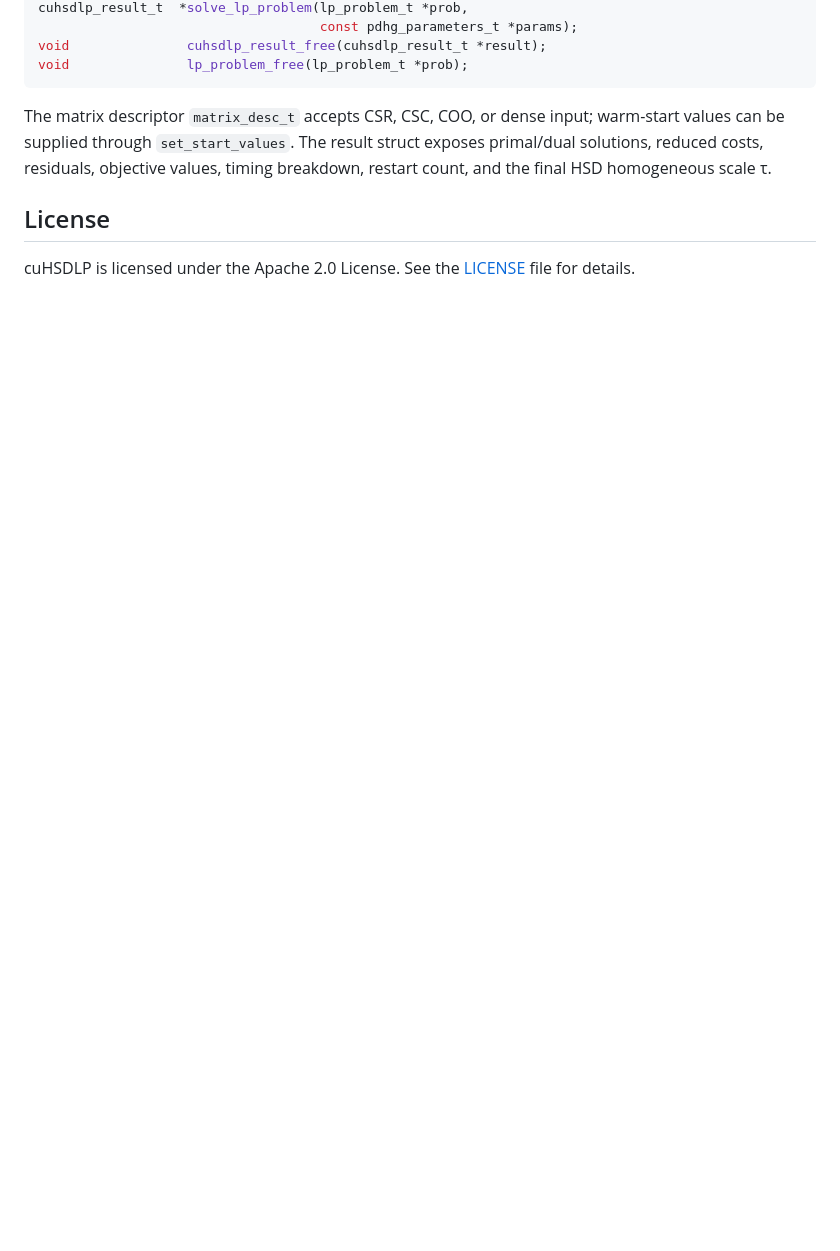
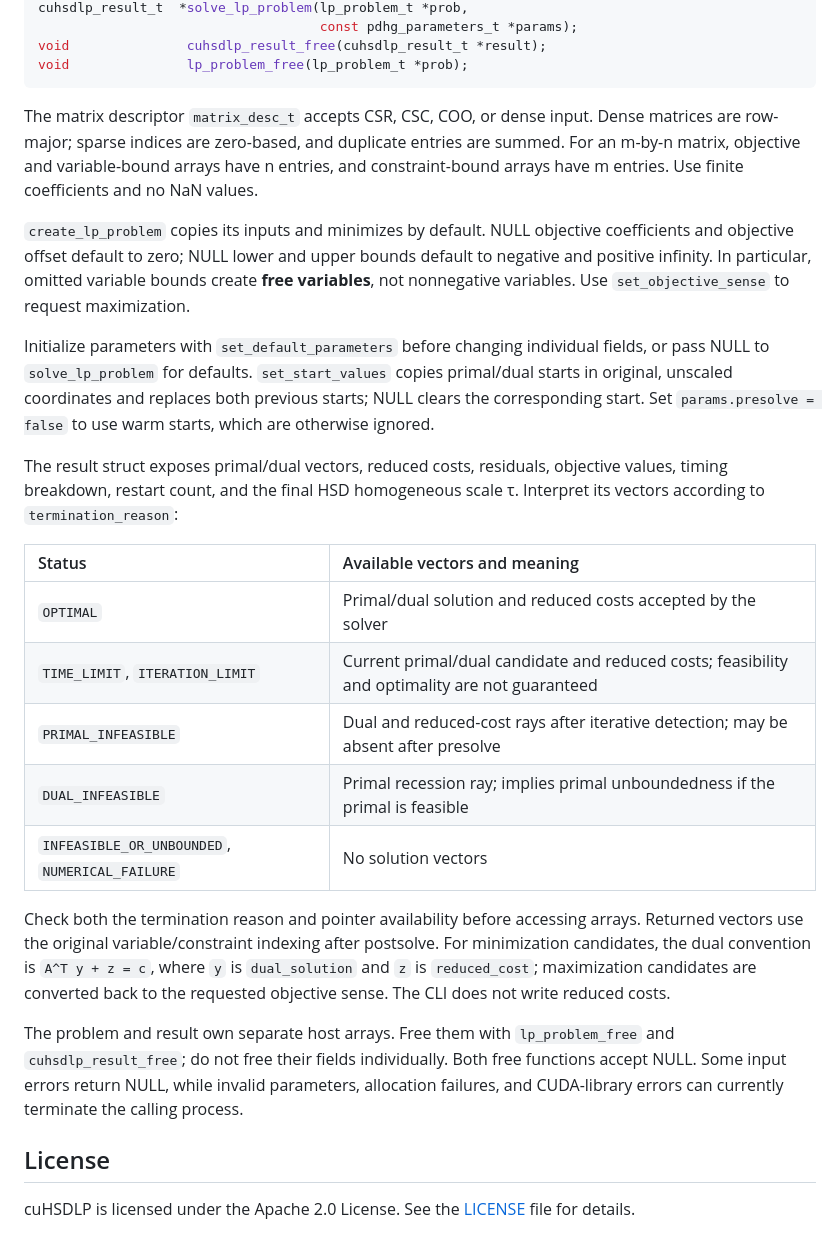
Before and after one commit to MIT-Lu-Lab/H-PDLP, a Markdown page: README.md, the part around one of its changes. Drawn GitHub-style; blank space fills up the shorter version.

````diff
--- a/README.md
+++ b/README.md
@@ -136,7 +160,25 @@ void               cuhsdlp_result_free(cuhsdlp_result_t *result);
 void               lp_problem_free(lp_problem_t *prob);
 ```
 
-The matrix descriptor `matrix_desc_t` accepts CSR, CSC, COO, or dense input; warm-start values can be supplied through `set_start_values`. The result struct exposes primal/dual solutions, reduced costs, residuals, objective values, timing breakdown, restart count, and the final HSD homogeneous scale τ.
+The matrix descriptor `matrix_desc_t` accepts CSR, CSC, COO, or dense input. Dense matrices are row-major; sparse indices are zero-based, and duplicate entries are summed. For an m-by-n matrix, objective and variable-bound arrays have n entries, and constraint-bound arrays have m entries. Use finite coefficients and no NaN values.
+
+`create_lp_problem` copies its inputs and minimizes by default. NULL objective coefficients and objective offset default to zero; NULL lower and upper bounds default to negative and positive infinity. In particular, omitted variable bounds create **free variables**, not nonnegative variables. Use `set_objective_sense` to request maximization.
+
+Initialize parameters with `set_default_parameters` before changing individual fields, or pass NULL to `solve_lp_problem` for defaults. `set_start_values` copies primal/dual starts in original, unscaled coordinates and replaces both previous starts; NULL clears the corresponding start. Set `params.presolve = false` to use warm starts, which are otherwise ignored.
+
+The result struct exposes primal/dual vectors, reduced costs, residuals, objective values, timing breakdown, restart count, and the final HSD homogeneous scale τ. Interpret its vectors according to `termination_reason`:
+
+| Status | Available vectors and meaning |
+| :--- | :--- |
+| `OPTIMAL` | Primal/dual solution and reduced costs accepted by the solver |
+| `TIME_LIMIT`, `ITERATION_LIMIT` | Current primal/dual candidate and reduced costs; feasibility and optimality are not guaranteed |
+| `PRIMAL_INFEASIBLE` | Dual and reduced-cost rays after iterative detection; may be absent after presolve |
+| `DUAL_INFEASIBLE` | Primal recession ray; implies primal unboundedness if the primal is feasible |
+| `INFEASIBLE_OR_UNBOUNDED`, `NUMERICAL_FAILURE` | No solution vectors |
+
+Check both the termination reason and pointer availability before accessing arrays. Returned vectors use the original variable/constraint indexing after postsolve. For minimization candidates, the dual convention is `A^T y + z = c`, where `y` is `dual_solution` and `z` is `reduced_cost`; maximization candidates are converted back to the requested objective sense. The CLI does not write reduced costs.
+
+The problem and result own separate host arrays. Free them with `lp_problem_free` and `cuhsdlp_result_free`; do not free their fields individually. Both free functions accept NULL. Some input errors return NULL, while invalid parameters, allocation failures, and CUDA-library errors can currently terminate the calling process.
 
 ## License
 cuHSDLP is licensed under the Apache 2.0 License. See the [LICENSE](LICENSE) file for details.
````
Also changed, not shown: other parts of README.md (+40 -16 lines).
